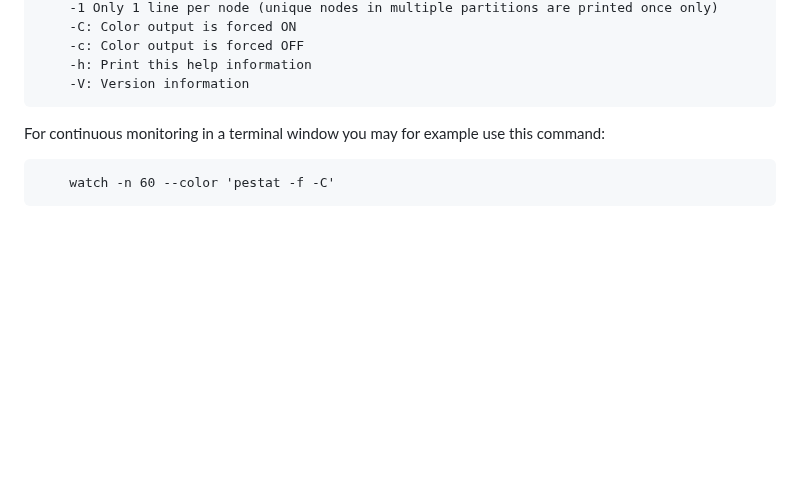
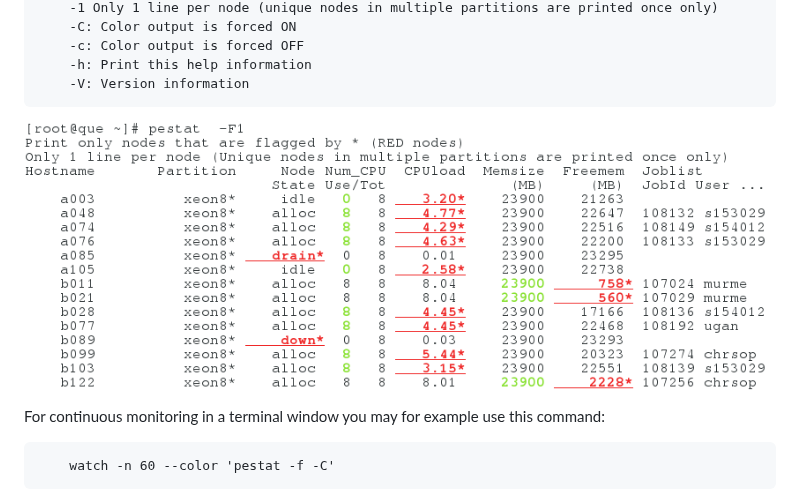
Before and after one commit to OleHolmNielsen/Slurm_tools, a Markdown page: pestat/README.md, the part around the change. Rendered like a GitHub page; pictures changed too: pestat/pestat-example.png (added); blank space fills up the shorter version.

Commit message:
Added pestat example image to README.md

````diff
--- a/pestat/README.md
+++ b/pestat/README.md
@@ -28,6 +28,8 @@ where:
 	-h: Print this help information
 	-V: Version information
 ```
+
+![pestat example](pestat-example.png)
 
 For continuous monitoring in a terminal window you may for example use this command:
 
````
